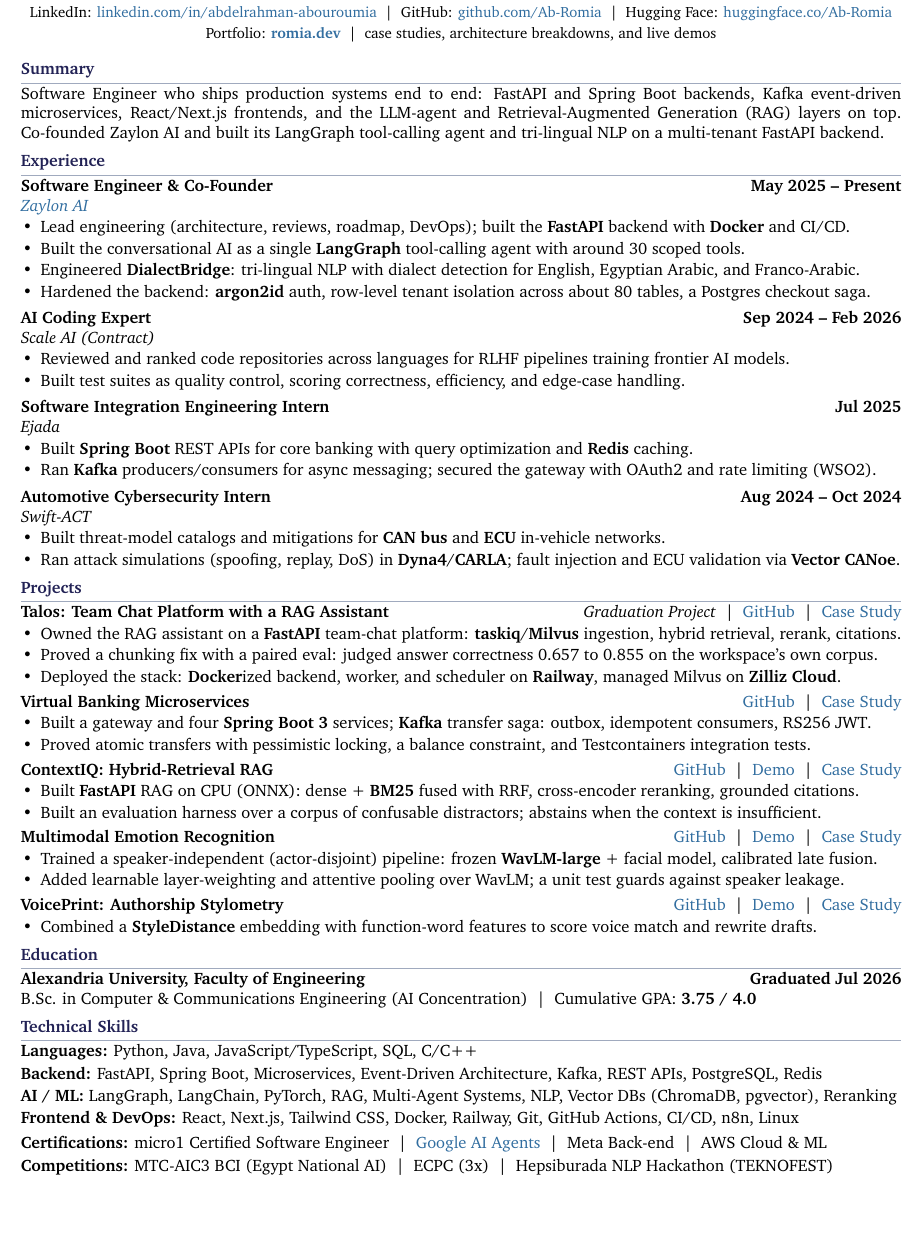
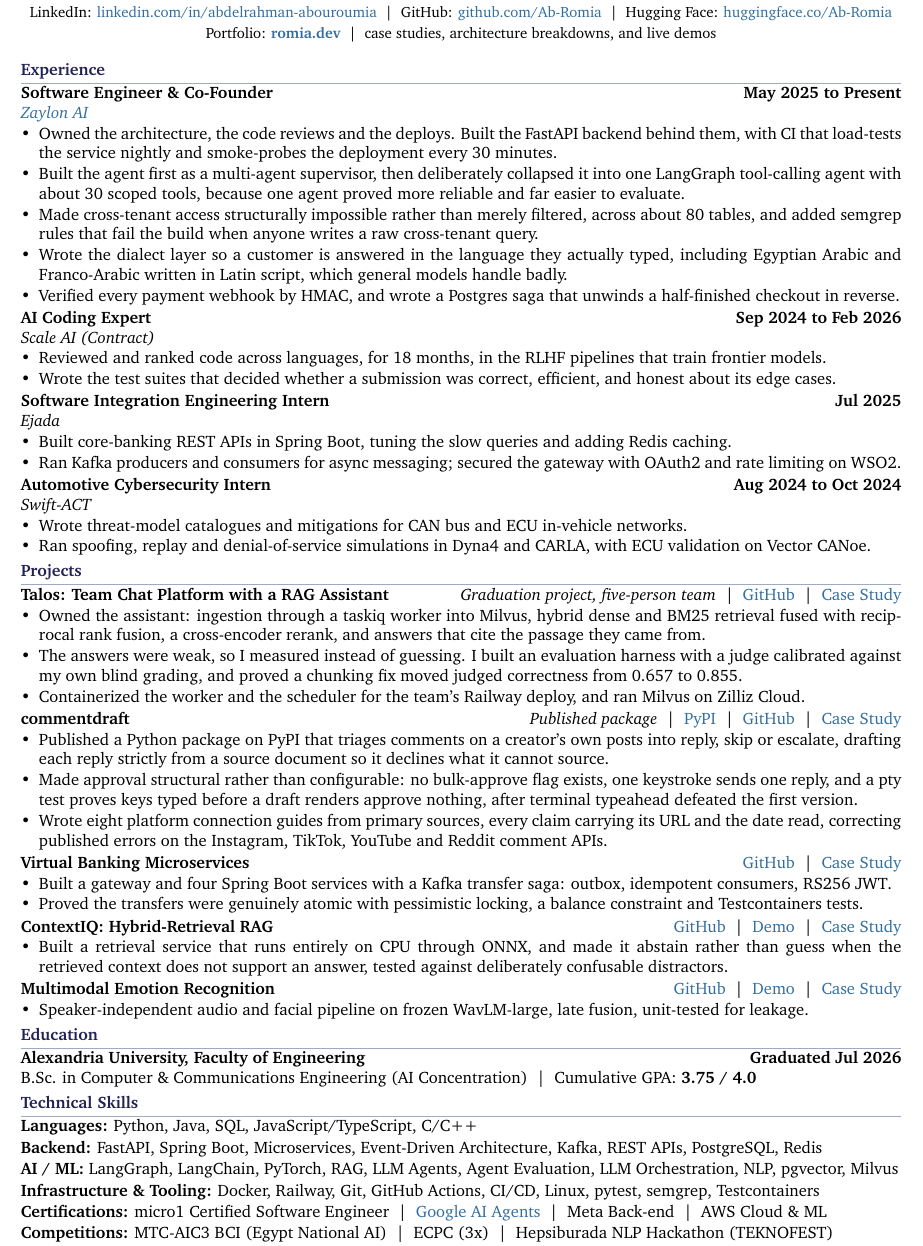
Before and after one commit to Ab-Romia/romia.dev, a LaTeX CV (abdelrahman_abouroumia_cv.tex): part of the page, cut so that both start at the same text, the shorter picture padded with empty space. Compiled offline with pdfLaTeX.

Commit message:
Tighten CV spacing and correct the commentdraft entry
Reduce page margins, section spacing and list spacing so the CV keeps
fitting on one page as entries grow.

Correct the commentdraft entry. It claimed the tool "has no way to post
anything at all", which was true when it was written and stopped being
true when the Facebook Pages connector shipped. The replacement claim is
the one that survives a connector: approval is structural rather than
configurable, no bulk-approve flag exists, and a pty test proves keys
typed before a draft renders approve nothing.

Also add the case study link, so the entry matches every other project,
and swap the test-module count for the platform guides, which say
something about the work rather than its size.

```diff
--- a/abdelrahman_abouroumia_cv.tex
+++ b/abdelrahman_abouroumia_cv.tex
@@ -3,7 +3,7 @@
 % PACKAGES
 \usepackage[utf8]{inputenc}
 \usepackage[T1]{fontenc}
-\usepackage[top=0.4in, bottom=0.35in, left=0.45in, right=0.45in]{geometry}
+\usepackage[top=0.30in, bottom=0.22in, left=0.45in, right=0.45in]{geometry}
 \usepackage{enumitem}
 \usepackage{titlesec}
 \usepackage{xcolor}
@@ -28,10 +28,10 @@
   {}
   {0em}
   {}[\vspace{1pt}{\color{rulecolor}\titlerule[0.6pt]}]
-\titlespacing{\section}{0pt}{5pt}{2pt}
+\titlespacing{\section}{0pt}{3pt}{1.5pt}
 
 % LIST SPACING
-\setlist[itemize]{leftmargin=12pt, itemsep=1pt, topsep=1pt, parsep=0pt, partopsep=0pt}
+\setlist[itemize]{leftmargin=11pt, itemsep=0.5pt, topsep=0.5pt, parsep=0pt, partopsep=0pt}
 
 \begin{document}
 
@@ -45,81 +45,78 @@
     Portfolio: \href{https://romia.dev}{\textbf{\color{secondarycolor}romia.dev}} \ \textbar\ \ case studies, architecture breakdowns, and live demos
 \end{center}
 
-% -------------------- SUMMARY --------------------
-\section{Summary}
-Software Engineer who ships production systems end to end: FastAPI and Spring Boot backends, Kafka event-driven microservices, React/Next.js frontends, and the LLM-agent and Retrieval-Augmented Generation (RAG) layers on top. Co-founded Zaylon AI and built its LangGraph tool-calling agent and tri-lingual NLP on a multi-tenant FastAPI backend.
-
 % -------------------- EXPERIENCE --------------------
 \section{Experience}
 
-\textbf{Software Engineer \& Co-Founder} \hfill \textbf{May 2025 -- Present} \\
+\textbf{Software Engineer \& Co-Founder} \hfill \textbf{May 2025 to Present} \\
 \textit{\href{https://zaylon.ai}{Zaylon AI}}
 \begin{itemize}
-\item Lead engineering (architecture, reviews, roadmap, DevOps); built the \textbf{FastAPI} backend with \textbf{Docker} and CI/CD.
-\item Built the conversational AI as a single \textbf{LangGraph} tool-calling agent with around 30 scoped tools.
-\item Engineered \textbf{DialectBridge}: tri-lingual NLP with dialect detection for English, Egyptian Arabic, and Franco-Arabic.
-\item Hardened the backend: \textbf{argon2id} auth, row-level tenant isolation across about 80 tables, a Postgres checkout saga.
+\item Owned the architecture, the code reviews and the deploys. Built the FastAPI backend behind them, with CI that load-tests the service nightly and smoke-probes the deployment every 30 minutes.
+\item Built the agent first as a multi-agent supervisor, then deliberately collapsed it into one LangGraph tool-calling agent with about 30 scoped tools, because one agent proved more reliable and far easier to evaluate.
+\item Made cross-tenant access structurally impossible rather than merely filtered, across about 80 tables, and added semgrep rules that fail the build when anyone writes a raw cross-tenant query.
+\item Wrote the dialect layer so a customer is answered in the language they actually typed, including Egyptian Arabic and Franco-Arabic written in Latin script, which general models handle badly.
+\item Verified every payment webhook by HMAC, and wrote a Postgres saga that unwinds a half-finished checkout in reverse.
 \end{itemize}
 
-\vspace{3pt}
-\textbf{AI Coding Expert} \hfill \textbf{Sep 2024 -- Feb 2026} \\
+\vspace{1pt}
+\textbf{AI Coding Expert} \hfill \textbf{Sep 2024 to Feb 2026} \\
 \textit{Scale AI (Contract)}
 \begin{itemize}
-\item Reviewed and ranked code repositories across languages for RLHF pipelines training frontier AI models.
-\item Built test suites as quality control, scoring correctness, efficiency, and edge-case handling.
+\item Reviewed and ranked code across languages, for 18 months, in the RLHF pipelines that train frontier models.
+\item Wrote the test suites that decided whether a submission was correct, efficient, and honest about its edge cases.
 \end{itemize}
 
-\vspace{3pt}
+\vspace{1pt}
 \textbf{Software Integration Engineering Intern} \hfill \textbf{Jul 2025} \\
 \textit{Ejada}
 \begin{itemize}
-\item Built \textbf{Spring Boot} REST APIs for core banking with query optimization and \textbf{Redis} caching.
-\item Ran \textbf{Kafka} producers/consumers for async messaging; secured the gateway with OAuth2 and rate limiting (WSO2).
+\item Built core-banking REST APIs in Spring Boot, tuning the slow queries and adding Redis caching.
+\item Ran Kafka producers and consumers for async messaging; secured the gateway with OAuth2 and rate limiting on WSO2.
 \end{itemize}
 
-\vspace{3pt}
-\textbf{Automotive Cybersecurity Intern} \hfill \textbf{Aug 2024 -- Oct 2024} \\
+\vspace{1pt}
+\textbf{Automotive Cybersecurity Intern} \hfill \textbf{Aug 2024 to Oct 2024} \\
 \textit{Swift-ACT}
 \begin{itemize}
-\item Built threat-model catalogs and mitigations for \textbf{CAN bus} and \textbf{ECU} in-vehicle networks.
-\item Ran attack simulations (spoofing, replay, DoS) in \textbf{Dyna4}/\textbf{CARLA}; fault injection and ECU validation via \textbf{Vector CANoe}.
+\item Wrote threat-model catalogues and mitigations for CAN bus and ECU in-vehicle networks.
+\item Ran spoofing, replay and denial-of-service simulations in Dyna4 and CARLA, with ECU validation on Vector CANoe.
 \end{itemize}
 
 % -------------------- PROJECTS --------------------
 \section{Projects}
 
-\textbf{Talos: Team Chat Platform with a RAG Assistant} \hfill \textit{Graduation Project} \ \textbar\ \ \href{https://github.com/Ab-Romia/talos}{GitHub} \ \textbar\ \ \href{https://romia.dev/projects/talos}{Case Study}
+\textbf{Talos: Team Chat Platform with a RAG Assistant} \hfill \textit{Graduation project, five-person team} \ \textbar\ \ \href{https://github.com/Ab-Romia/talos}{GitHub} \ \textbar\ \ \href{https://romia.dev/projects/talos}{Case Study}
 \begin{itemize}
-\item Owned the RAG assistant on a \textbf{FastAPI} team-chat platform: \textbf{taskiq}/\textbf{Milvus} ingestion, hybrid retrieval, rerank, citations.
-\item Proved a chunking fix with a paired eval: judged answer correctness 0.657 to 0.855 on the workspace's own corpus.
-\item Deployed the stack: \textbf{Docker}ized backend, worker, and scheduler on \textbf{Railway}, managed Milvus on \textbf{Zilliz Cloud}.
+\item Owned the assistant: ingestion through a taskiq worker into Milvus, hybrid dense and BM25 retrieval fused with reciprocal rank fusion, a cross-encoder rerank, and answers that cite the passage they came from.
+\item The answers were weak, so I measured instead of guessing. I built an evaluation harness with a judge calibrated against my own blind grading, and proved a chunking fix moved judged correctness from 0.657 to 0.855.
+\item Containerized the worker and the scheduler for the team's Railway deploy, and ran Milvus on Zilliz Cloud.
 \end{itemize}
 
-\vspace{2pt}
+\vspace{1pt}
+\textbf{commentdraft} \hfill \textit{Published package} \ \textbar\ \ \href{https://pypi.org/project/commentdraft/}{PyPI} \ \textbar\ \ \href{https://github.com/Ab-Romia/commentdraft}{GitHub} \ \textbar\ \ \href{https://romia.dev/projects/commentdraft}{Case Study}
+\begin{itemize}
+\item Published a Python package on PyPI that triages comments on a creator's own posts into reply, skip or escalate, drafting each reply strictly from a source document so it declines what it cannot source.
+\item Made approval structural rather than configurable: no bulk-approve flag exists, one keystroke sends one reply, and a pty test proves keys typed before a draft renders approve nothing, after terminal typeahead defeated the first version.
+\item Wrote eight platform connection guides from primary sources, every claim carrying its URL and the date read, correcting published errors on the Instagram, TikTok, YouTube and Reddit comment APIs.
+\end{itemize}
+
+\vspace{1pt}
 \textbf{Virtual Banking Microservices} \hfill \href{https://github.com/Ab-Romia/Virtual-Bank-System}{GitHub} \ \textbar\ \ \href{https://romia.dev/projects/virtual-banking}{Case Study}
 \begin{itemize}
-\item Built a gateway and four \textbf{Spring Boot 3} services; \textbf{Kafka} transfer saga: outbox, idempotent consumers, RS256 JWT.
-\item Proved atomic transfers with pessimistic locking, a balance constraint, and Testcontainers integration tests.
+\item Built a gateway and four Spring Boot services with a Kafka transfer saga: outbox, idempotent consumers, RS256 JWT.
+\item Proved the transfers were genuinely atomic with pessimistic locking, a balance constraint and Testcontainers tests.
 \end{itemize}
 
-\vspace{2pt}
+\vspace{1pt}
 \textbf{ContextIQ: Hybrid-Retrieval RAG} \hfill \href{https://github.com/Ab-Romia/ContextIQ-RAG}{GitHub} \ \textbar\ \ \href{https://huggingface.co/spaces/Ab-Romia/Context-Aware-AI}{Demo} \ \textbar\ \ \href{https://romia.dev/projects/contextiq-rag}{Case Study}
 \begin{itemize}
-\item Built \textbf{FastAPI} RAG on CPU (ONNX): dense + \textbf{BM25} fused with RRF, cross-encoder reranking, grounded citations.
-\item Built an evaluation harness over a corpus of confusable distractors; abstains when the context is insufficient.
+\item Built a retrieval service that runs entirely on CPU through ONNX, and made it abstain rather than guess when the retrieved context does not support an answer, tested against deliberately confusable distractors.
 \end{itemize}
 
-\vspace{2pt}
+\vspace{1pt}
 \textbf{Multimodal Emotion Recognition} \hfill \href{https://github.com/Ab-Romia/RAVDESS-emotion-recognition}{GitHub} \ \textbar\ \ \href{https://huggingface.co/spaces/Ab-Romia/RAVDESS-emotion-recognition}{Demo} \ \textbar\ \ \href{https://romia.dev/projects/emotion-recognition}{Case Study}
 \begin{itemize}
-\item Trained a speaker-independent (actor-disjoint) pipeline: frozen \textbf{WavLM-large} + facial model, calibrated late fusion.
-\item Added learnable layer-weighting and attentive pooling over WavLM; a unit test guards against speaker leakage.
-\end{itemize}
-
-\vspace{2pt}
-\textbf{VoicePrint: Authorship Stylometry} \hfill \href{https://github.com/Ab-Romia/VoicePrint}{GitHub} \ \textbar\ \ \href{https://huggingface.co/spaces/Ab-Romia/voiceprint}{Demo} \ \textbar\ \ \href{https://romia.dev/projects/voiceprint}{Case Study}
-\begin{itemize}
-\item Combined a \textbf{StyleDistance} embedding with function-word features to score voice match and rewrite drafts.
+\item Speaker-independent audio and facial pipeline on frozen WavLM-large, late fusion, unit-tested for leakage.
 \end{itemize}
 
 % -------------------- EDUCATION --------------------
@@ -129,15 +126,15 @@
 
 % -------------------- TECHNICAL SKILLS --------------------
 \section{Technical Skills}
-\textbf{Languages:} Python, Java, JavaScript/TypeScript, SQL, C/C++ \\[1.5pt]
-\textbf{Backend:} FastAPI, Spring Boot, Microservices, Event-Driven Architecture, Kafka, REST APIs, PostgreSQL, Redis \\[1.5pt]
-\textbf{AI / ML:} LangGraph, LangChain, PyTorch, RAG, Multi-Agent Systems, NLP, Vector DBs (ChromaDB, pgvector), Reranking \\[1.5pt]
-\textbf{Frontend \& DevOps:} React, Next.js, Tailwind CSS, Docker, Railway, Git, GitHub Actions, CI/CD, n8n, Linux
+\textbf{Languages:} Python, Java, SQL, JavaScript/TypeScript, C/C++ \\[1pt]
+\textbf{Backend:} FastAPI, Spring Boot, Microservices, Event-Driven Architecture, Kafka, REST APIs, PostgreSQL, Redis \\[1pt]
+\textbf{AI / ML:} LangGraph, LangChain, PyTorch, RAG, LLM Agents, Agent Evaluation, LLM Orchestration, NLP, pgvector, Milvus \\[1pt]
+\textbf{Infrastructure \& Tooling:} Docker, Railway, Git, GitHub Actions, CI/CD, Linux, pytest, semgrep, Testcontainers
 
 % -------------------- BOTTOM --------------------
-\vspace{3pt}
-\textbf{Certifications:} micro1 Certified Software Engineer \ \textbar\ \ \href{https://www.kaggle.com/certification/badges/abdelrahmanromia/105}{Google AI Agents} \ \textbar\ \ Meta Back-end \ \textbar\ \ AWS Cloud \& ML \\[2pt]
-\textbf{Competitions:} MTC-AIC3 BCI (Egypt National AI) \ \textbar\ \ ECPC (3x) \ \textbar\ \ Hepsiburada NLP Hackathon (TEKNOFEST) \\[2pt]
+\vspace{1pt}
+\textbf{Certifications:} micro1 Certified Software Engineer \ \textbar\ \ \href{https://www.kaggle.com/certification/badges/abdelrahmanromia/105}{Google AI Agents} \ \textbar\ \ Meta Back-end \ \textbar\ \ AWS Cloud \& ML \\[0.5pt]
+\textbf{Competitions:} MTC-AIC3 BCI (Egypt National AI) \ \textbar\ \ ECPC (3x) \ \textbar\ \ Hepsiburada NLP Hackathon (TEKNOFEST) \\[1pt]
 \textbf{Languages:} English (Fluent) \ \textbar\ \ Arabic (Native) \ \textbar\ \ German (A2) \ \textbar\ \ Spanish (Conversational)
 
 \end{document}
```
Also changed, not shown: abdelrahman_abouroumia_cv.pdf, 1 other file.
